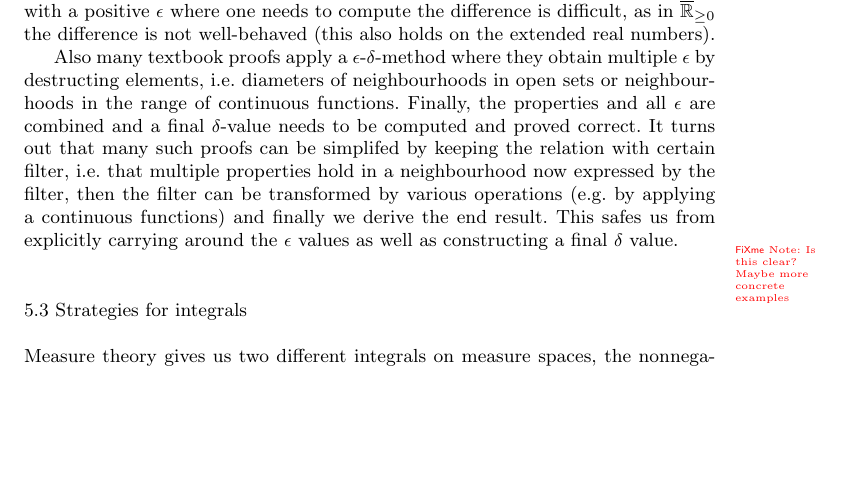
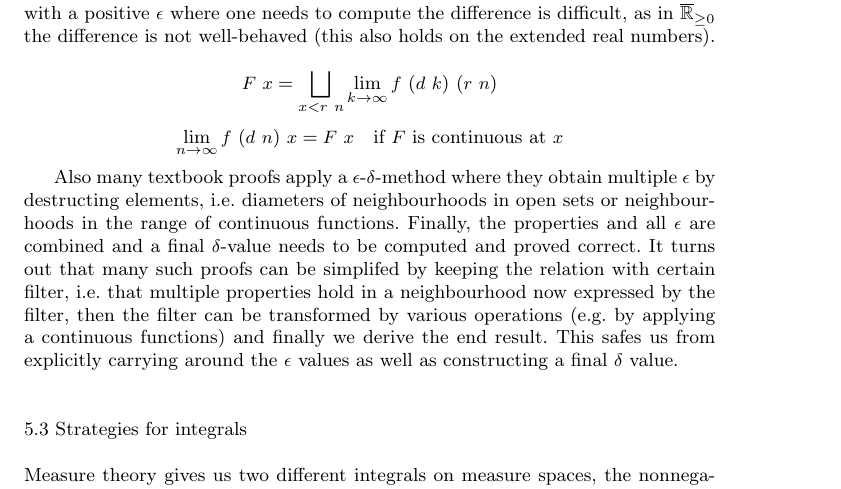
Before and after one commit to avigad/isabelle, a LaTeX paper (JAR/clt.tex): part of page 29 of 34, cut so that both start at the same text, the shorter picture padded with empty space. Compiled offline with pdfLaTeX; a LaTeX package or settings file that is missing is left out.

Commit message:
add comments what to write in sec5.2

```diff
--- a/JAR/clt.tex
+++ b/JAR/clt.tex
@@ -605,14 +605,35 @@ This sometimes got us into trouble. A couple of times, we used theorems in the l
 
 We do not know the ideal solution to the problem. In a dependent type theory with propositions as types, one could require \texttt{integrable f} as a ``precondition'' --- a hidden argument --- to an expression \texttt{integral f}, though that might give rise to other difficulties. In simple type theory, it seems that one has to choose between using a relational version or using a function together with a definedness predicate. In the latter case, one has to take care to keep the two pieces of information close together.
 
-
 \subsection{Strategies for limit proofs}
 
 In Billingsley~\cite{billingsley:95} many proofs are performed using $\epsilon$-$\delta$-proofs (e.g. the Helly selection theorem). This works well when the domain is the set of real numbers, or is at least a metric space. It turns out that in this specific case the domain is $\ennRR$, for two reasons: (1) we reason about $\sigma$-finite measures, i.e. there are measurable sets for which the measure is infinite, (2) we reason about $\liminf$ and $\limsup$ which are defined on complete lattices but not on the real numbers. For the proof of the Helly selection theorem it turns out is a order-theoretic approach better suited: we still have limits and filters, but instead of obtaining a $\epsilon$-neighbourhood of a specific point, we get a lower bound for which the property still holds. Working with a positive $\epsilon$ where one needs to compute the difference is difficult, as  in $\ennRR$ the difference is not well-behaved (this also holds on the extended real numbers).
 
+\[ F~x = \bigsqcup_{x < r~n} \lim_{k \to \infty} f~(d~k)~(r~n) \]
+\[ \lim_{n \to \infty} f~(d~n)~x = F~x \quad\textrm{if $F$ is continuous at $x$} \]
+
+%
+% Old proof (derived from Billingsley):
+%
+% - we get a \epsilon > 0, hence F x + e > F x = \bigsqcup ..., hence a n exists
+%   this is fine, but we could also work with u > F x!
+%
+% -
+%
+%
+%
+
 Also many textbook proofs apply a $\epsilon$-$\delta$-method where they obtain multiple $\epsilon$ by destructing elements, i.e.~diameters of neighbourhoods in open sets or neighbourhoods in the range of continuous functions.  Finally, the properties and all $\epsilon$ are combined and a final $\delta$-value needs to be computed and proved correct. It turns out that many such proofs can be simplifed by keeping the relation with certain filter, i.e.~that multiple properties hold in a neighbourhood now expressed by the filter, then the filter can be transformed by various operations (e.g.~by applying a continuous functions) and finally we derive the end result. This safes us from explicitly carrying around the $\epsilon$ values as well as constructing a final $\delta$ value.
 
-\fxnote{Is this clear? Maybe more concrete examples}
+%
+% Example in Levy's uniqueness theorem:
+%
+% - simplified variant talks about |cdf M1 x - cdf M2 x| instead of cdf M1 and cdf M2 separately
+%   i.e. we keep the continuity information. we only need to show that it holds for two e/2 and not four e/4
+%
+% - for at_right x and at_bot we get the information together with x as bound.
+%
+
 
 \subsection{Strategies for integrals}
 
```
